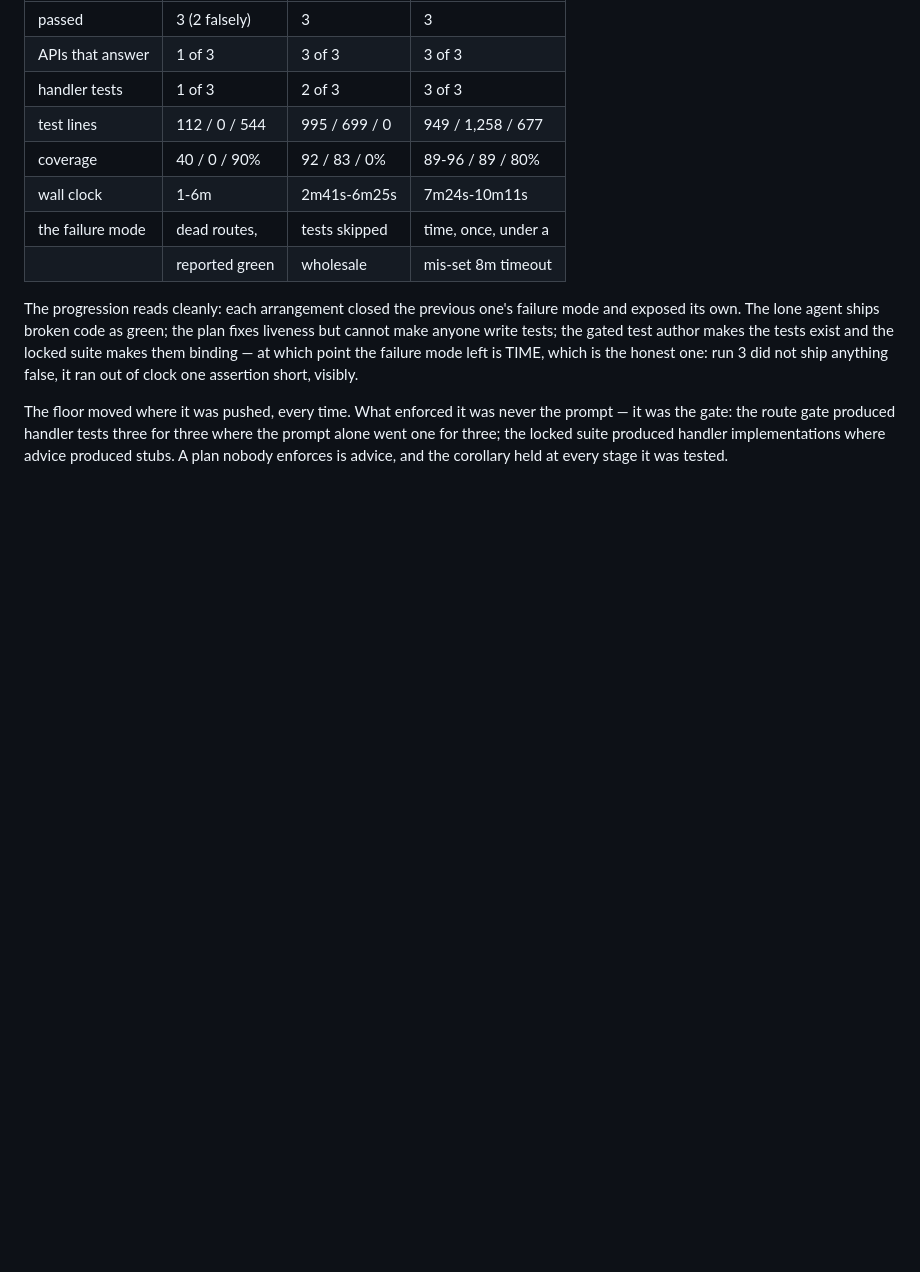
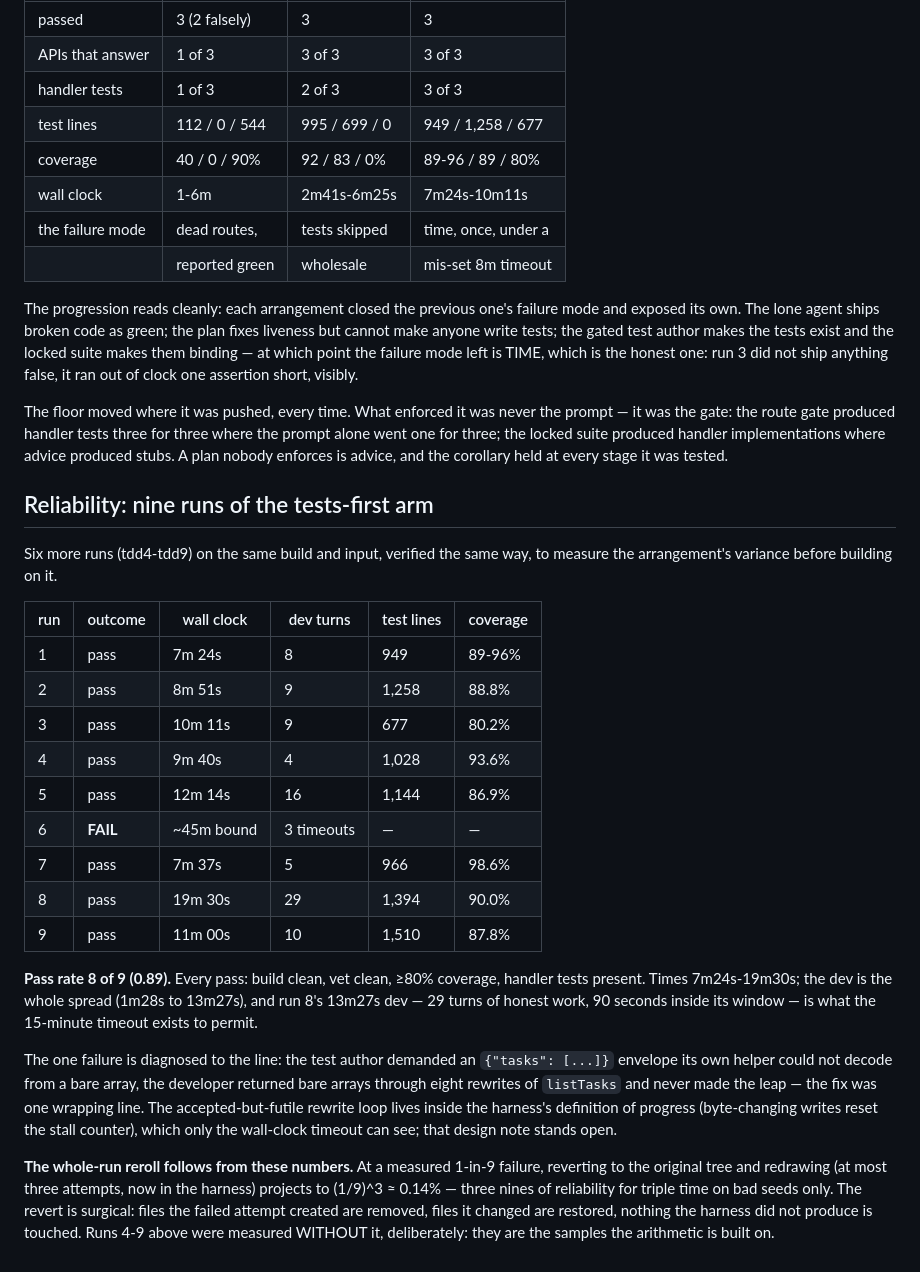
Before and after one commit to JHParker7/codearmory_blacksmith, a Markdown page: benchtasks/go_tasks/PLAN_ARM.md, the part around the change. Drawn GitHub-style; blank space fills up the shorter version.

Commit message:
docs(benchtasks): nine-run reliability of the tests-first arm

```diff
--- a/benchtasks/go_tasks/PLAN_ARM.md
+++ b/benchtasks/go_tasks/PLAN_ARM.md
@@ -156,3 +156,41 @@ the prompt — it was the gate: the route gate produced handler tests three for
 three where the prompt alone went one for three; the locked suite produced
 handler implementations where advice produced stubs. A plan nobody enforces is
 advice, and the corollary held at every stage it was tested.
+
+## Reliability: nine runs of the tests-first arm
+
+Six more runs (tdd4-tdd9) on the same build and input, verified the same way,
+to measure the arrangement's variance before building on it.
+
+| run | outcome | wall clock | dev turns | test lines | coverage |
+|-----|---------|-----------|-----------|------------|----------|
+| 1   | pass    | 7m 24s    | 8         | 949        | 89-96%   |
+| 2   | pass    | 8m 51s    | 9         | 1,258      | 88.8%    |
+| 3   | pass    | 10m 11s   | 9         | 677        | 80.2%    |
+| 4   | pass    | 9m 40s    | 4         | 1,028      | 93.6%    |
+| 5   | pass    | 12m 14s   | 16        | 1,144      | 86.9%    |
+| 6   | **FAIL**| ~45m bound| 3 timeouts| —          | —        |
+| 7   | pass    | 7m 37s    | 5         | 966        | 98.6%    |
+| 8   | pass    | 19m 30s   | 29        | 1,394      | 90.0%    |
+| 9   | pass    | 11m 00s   | 10        | 1,510      | 87.8%    |
+
+**Pass rate 8 of 9 (0.89).** Every pass: build clean, vet clean, ≥80%
+coverage, handler tests present. Times 7m24s-19m30s; the dev is the whole
+spread (1m28s to 13m27s), and run 8's 13m27s dev — 29 turns of honest work,
+90 seconds inside its window — is what the 15-minute timeout exists to permit.
+
+The one failure is diagnosed to the line: the test author demanded an
+`{"tasks": [...]}` envelope its own helper could not decode from a bare
+array, the developer returned bare arrays through eight rewrites of
+`listTasks` and never made the leap — the fix was one wrapping line. The
+accepted-but-futile rewrite loop lives inside the harness's definition of
+progress (byte-changing writes reset the stall counter), which only the
+wall-clock timeout can see; that design note stands open.
+
+**The whole-run reroll follows from these numbers.** At a measured 1-in-9
+failure, reverting to the original tree and redrawing (at most three
+attempts, now in the harness) projects to (1/9)^3 ≈ 0.14% — three nines of
+reliability for triple time on bad seeds only. The revert is surgical:
+files the failed attempt created are removed, files it changed are restored,
+nothing the harness did not produce is touched. Runs 4-9 above were measured
+WITHOUT it, deliberately: they are the samples the arithmetic is built on.
```
